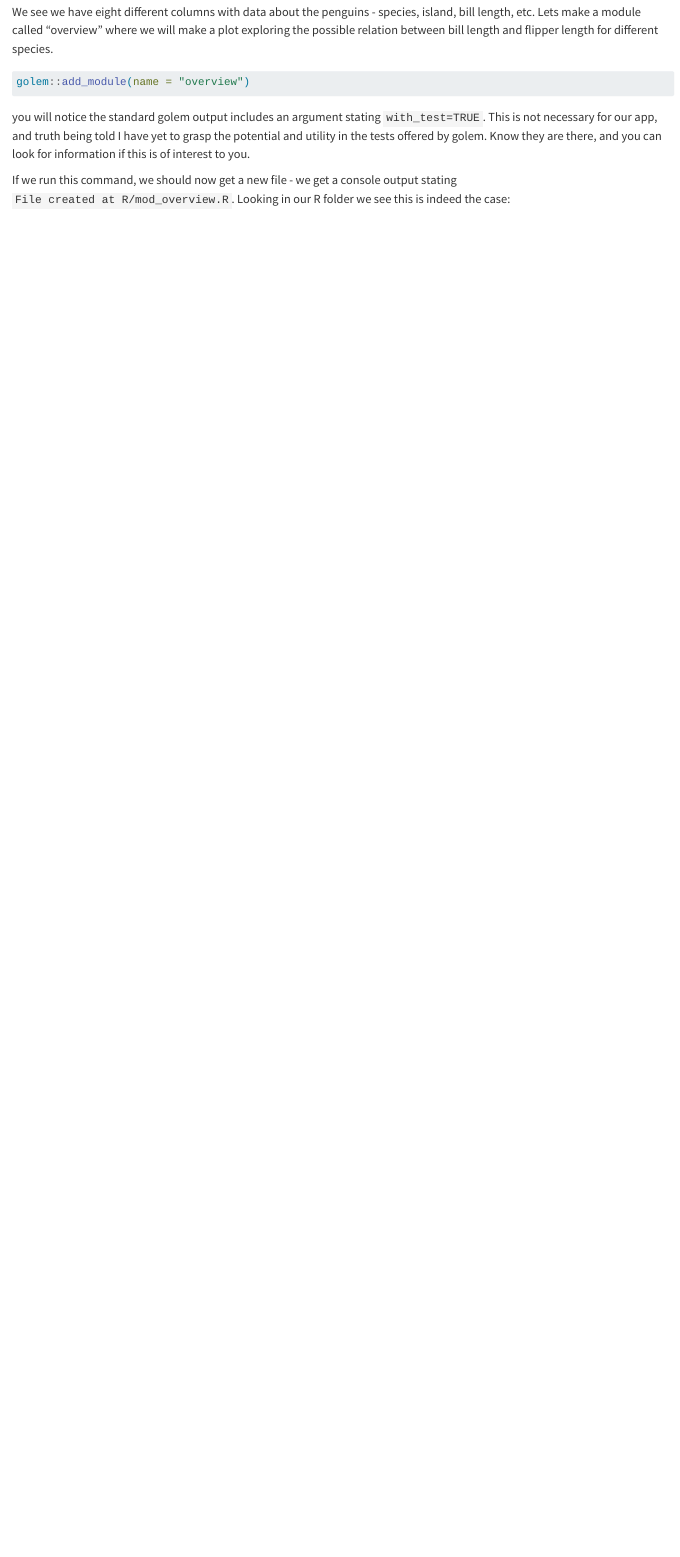
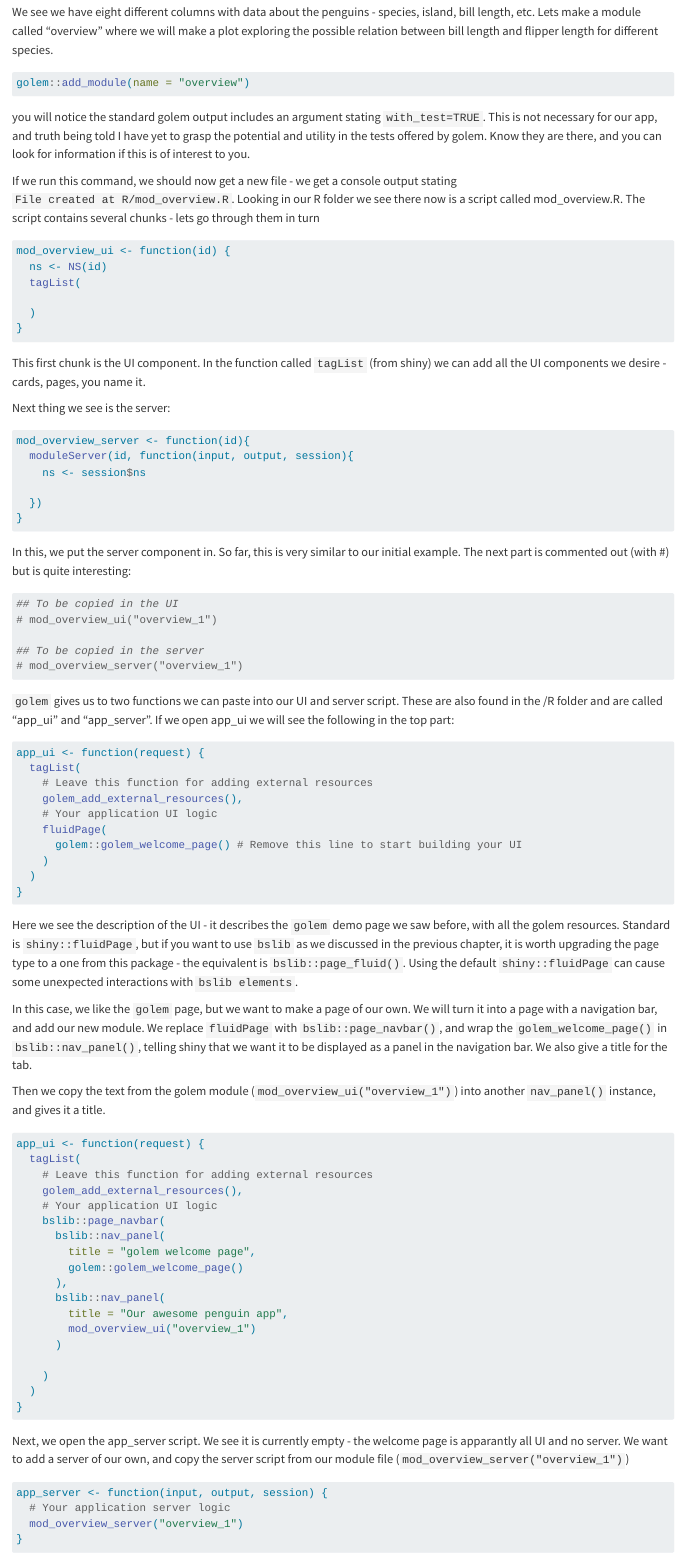
Before and after one commit to Mortendall/shiny_workshop, a Quarto document (sessions/golem.qmd): the page in a window 1100 px wide, from 3130 px down before the commit and from 3760 px down after it, so that both start at the same text. Rendered offline with R 4.5, knitr and Pandoc in place of Quarto, with nearby package versions; long lines of code are wrapped.

Commit message:
finished first draft golem module. Added build_app module

````diff
--- a/sessions/golem.qmd
+++ b/sessions/golem.qmd
@@ -198,7 +204,12 @@ is of interest to you.
 
 If we run this command, we should now get a new file - we get a console
 output stating `File created at R/mod_overview.R`. Looking in our R
-folder we see this is indeed the case:
+folder we see there now is a script called mod_overview.R. The script
+contains several chunks - lets go through them in turn
 
-## :book: Reading task: Title
+```{r}
+#| eval: false
+mod_overview_ui <- function(id) {
+  ns <- NS(id)
+  tagList(
 
@@ -206,2 +218,109 @@ folder we see this is indeed the case:
 
-Text
+```
+
+This first chunk is the UI component. In the function called `tagList`
+(from shiny) we can add all the UI components we desire - cards, pages,
+you name it.
+
+Next thing we see is the server:
+
+```{r}
+#| eval: false
+mod_overview_server <- function(id){
+  moduleServer(id, function(input, output, session){
+    ns <- session$ns
+
+  })
+}
+
+```
+
+In this, we put the server component in. So far, this is very similar to
+our initial example. The next part is commented out (with #) but is
+quite interesting:
+
+```{r}
+#| eval: false
+
+## To be copied in the UI
+# mod_overview_ui("overview_1")
+
+## To be copied in the server
+# mod_overview_server("overview_1")
+
+```
+
+`golem` gives us to two functions we can paste into our UI and server
+script. These are also found in the /R folder and are called "app_ui"
+and "app_server". If we open app_ui we will see the following in the top
+part:
+
+```{r}
+#| eval: false
+
+app_ui <- function(request) {
+  tagList(
+    # Leave this function for adding external resources
+    golem_add_external_resources(),
+    # Your application UI logic
+    fluidPage(
+      golem::golem_welcome_page() # Remove this line to start building your UI
+    )
+  )
+}
+
+```
+
+Here we see the description of the UI - it describes the `golem` demo
+page we saw before, with all the golem resources. Standard is
+`shiny::fluidPage`, but if you want to use `bslib` as we discussed in
+the previous chapter, it is worth upgrading the page type to a one from
+this package - the equivalent is `bslib::page_fluid()`. Using the
+default `shiny::fluidPage` can cause some unexpected interactions with
+`bslib elements`.
+
+In this case, we like the `golem` page, but we want to make a page of
+our own. We will turn it into a page with a navigation bar, and add our
+new module. We replace `fluidPage` with `bslib::page_navbar()`, and wrap
+the `golem_welcome_page()` in `bslib::nav_panel()`, telling shiny that
+we want it to be displayed as a panel in the navigation bar. We also
+give a title for the tab.
+
+Then we copy the text from the golem module
+(`mod_overview_ui("overview_1")`) into another `nav_panel()` instance,
+and gives it a title.
+
+```{r}
+#| eval: false
+
+app_ui <- function(request) {
+  tagList(
+    # Leave this function for adding external resources
+    golem_add_external_resources(),
+    # Your application UI logic
+    bslib::page_navbar(
+      bslib::nav_panel(
+        title = "golem welcome page",
+        golem::golem_welcome_page()
+      ),
+      bslib::nav_panel(
+        title = "Our awesome penguin app",
+        mod_overview_ui("overview_1")
+      )
+
+    )
+  )
+}
+
+```
+
+Next, we open the app_server script. We see it is currently empty - the
+welcome page is apparantly all UI and no server. We want to add a server
+of our own, and copy the server script from our module file
+(`mod_overview_server("overview_1")`)
+
+```{r}
+#| eval: false
+app_server <- function(input, output, session) {
+  # Your application server logic
+  mod_overview_server("overview_1")
````
Also changed, not shown: includes/objectives/_build_app.qmd (added, +3 -0 lines), sessions/build_app.qmd (added, +47 -0 lines), docs/search.json, images/golem_files.png (added), sessions/golem.qmd (46 more changed lines), 20 other files.
